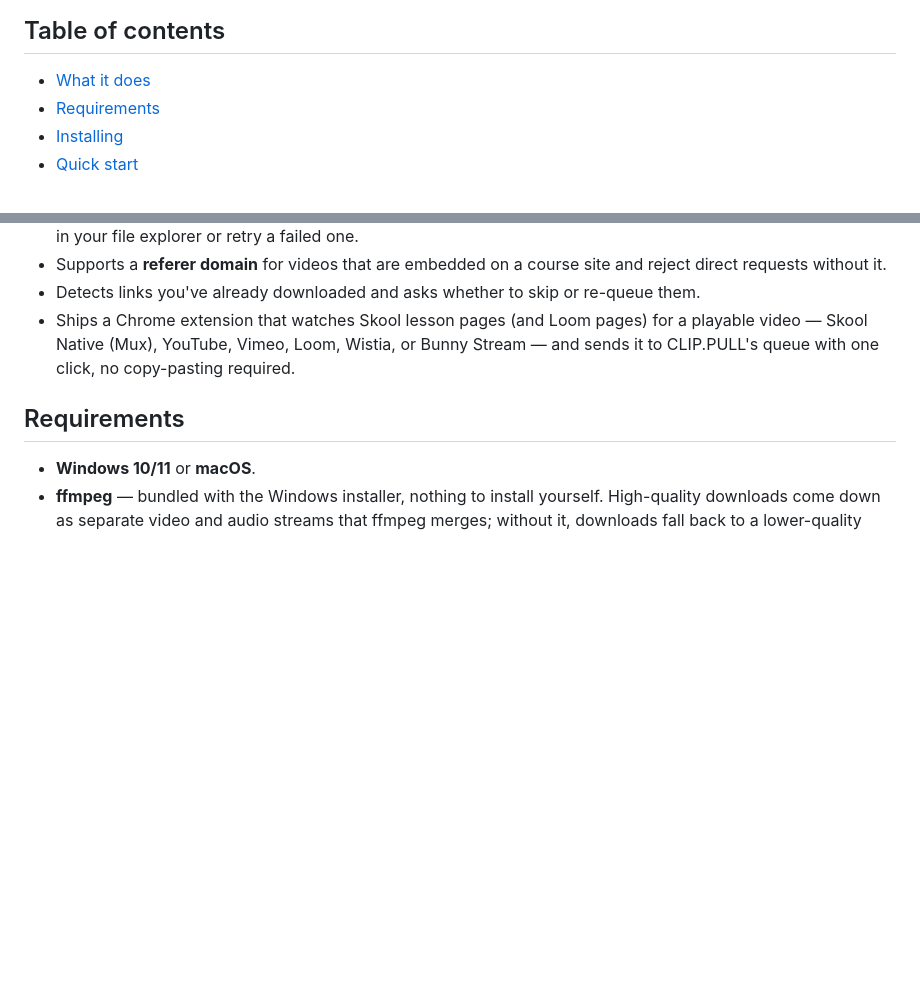
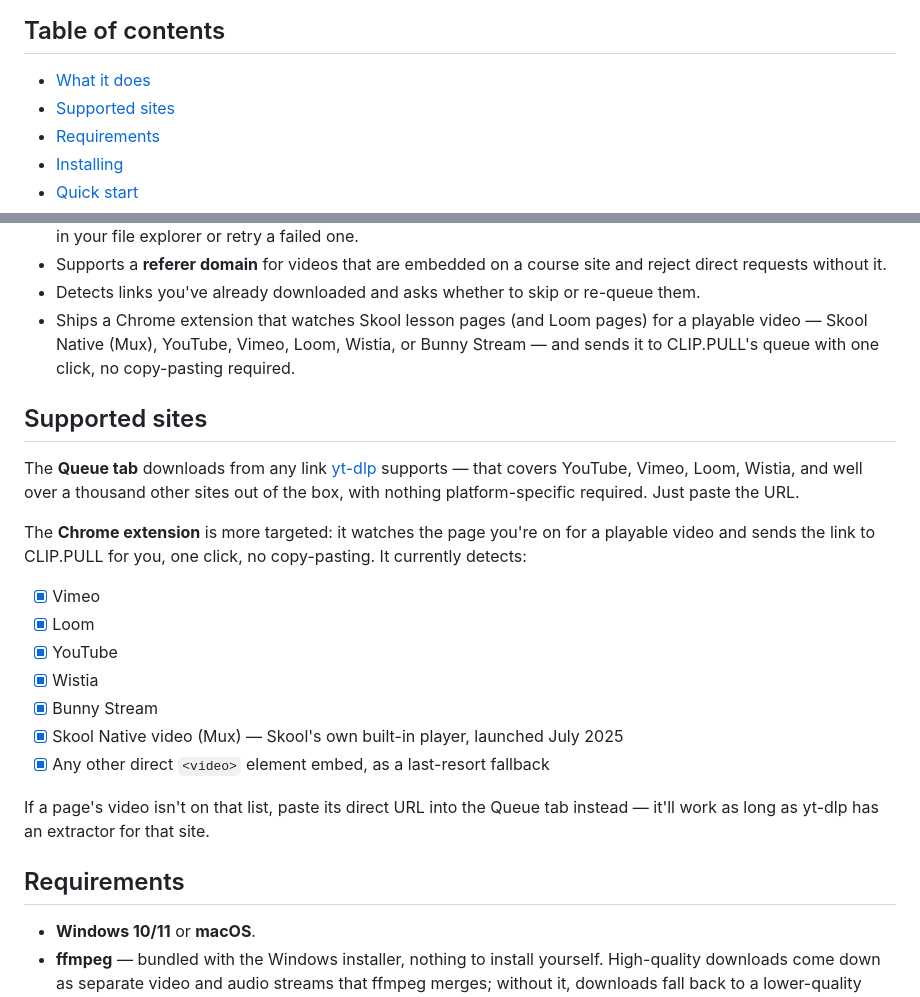
Before and after one commit to RTDeluna/clip-pull, a Markdown page: README.md, 2 parts joined by grey strips. GitHub-like rendering; blank space fills up the shorter version.

Commit message:
docs: add a Supported sites checklist to the README
Consolidates what was scattered across the intro line, "What it does",
and the Extension section into one clear reference: the Queue tab
accepts any link yt-dlp supports, and a checklist of exactly what the
Chrome extension actively auto-detects (Vimeo, Loom, YouTube, Wistia,
Bunny Stream, Skool Native/Mux, plus a generic <video> fallback) -
grounded directly in extension/content.js's detection chain, not
guessed.

```diff
--- a/README.md
+++ b/README.md
@@ -7,6 +7,7 @@ Paste video links, pick a folder, and download them in parallel with live progre
 ## Table of contents
 
 - [What it does](#what-it-does)
+- [Supported sites](#supported-sites)
 - [Requirements](#requirements)
 - [Installing](#installing)
 - [Quick start](#quick-start)
@@ -28,6 +29,22 @@ Paste video links, pick a folder, and download them in parallel with live progre
 - Supports a **referer domain** for videos that are embedded on a course site and reject direct requests without it.
 - Detects links you've already downloaded and asks whether to skip or re-queue them.
 - Ships a Chrome extension that watches Skool lesson pages (and Loom pages) for a playable video — Skool Native (Mux), YouTube, Vimeo, Loom, Wistia, or Bunny Stream — and sends it to CLIP.PULL's queue with one click, no copy-pasting required.
+
+## Supported sites
+
+The **Queue tab** downloads from any link [yt-dlp](https://github.com/yt-dlp/yt-dlp) supports — that covers YouTube, Vimeo, Loom, Wistia, and well over a thousand other sites out of the box, with nothing platform-specific required. Just paste the URL.
+
+The **Chrome extension** is more targeted: it watches the page you're on for a playable video and sends the link to CLIP.PULL for you, one click, no copy-pasting. It currently detects:
+
+- [x] Vimeo
+- [x] Loom
+- [x] YouTube
+- [x] Wistia
+- [x] Bunny Stream
+- [x] Skool Native video (Mux) — Skool's own built-in player, launched July 2025
+- [x] Any other direct `<video>` element embed, as a last-resort fallback
+
+If a page's video isn't on that list, paste its direct URL into the Queue tab instead — it'll work as long as yt-dlp has an extractor for that site.
 
 ## Requirements
 
```
